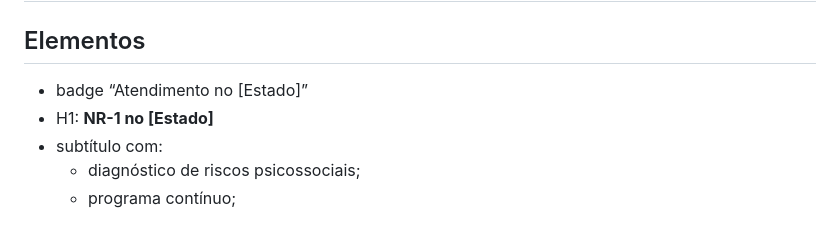
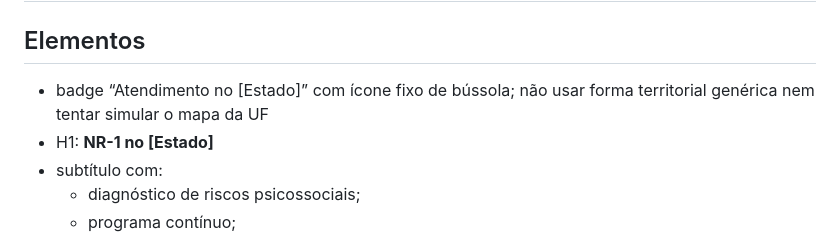
Before and after one commit to aeduardasantana/gebempresarial, a Markdown page: docs/PADRAO-LPS-ESTADUAIS-NR1.md, the part around the change. Rendered like a GitHub page.

Commit message:
docs: padroniza bússola no badge das LPs estaduais

```diff
--- a/docs/PADRAO-LPS-ESTADUAIS-NR1.md
+++ b/docs/PADRAO-LPS-ESTADUAIS-NR1.md
@@ -113,7 +113,7 @@ Pode haver futuramente uma etapa intermediária de captação de dados, desde qu
 # 6. Hero — regra fixa
 
 ## Elementos
-- badge “Atendimento no [Estado]”
+- badge “Atendimento no [Estado]” com ícone fixo de bússola; não usar forma territorial genérica nem tentar simular o mapa da UF
 - H1: **NR-1 no [Estado]**
 - subtítulo com:
   - diagnóstico de riscos psicossociais;
```
